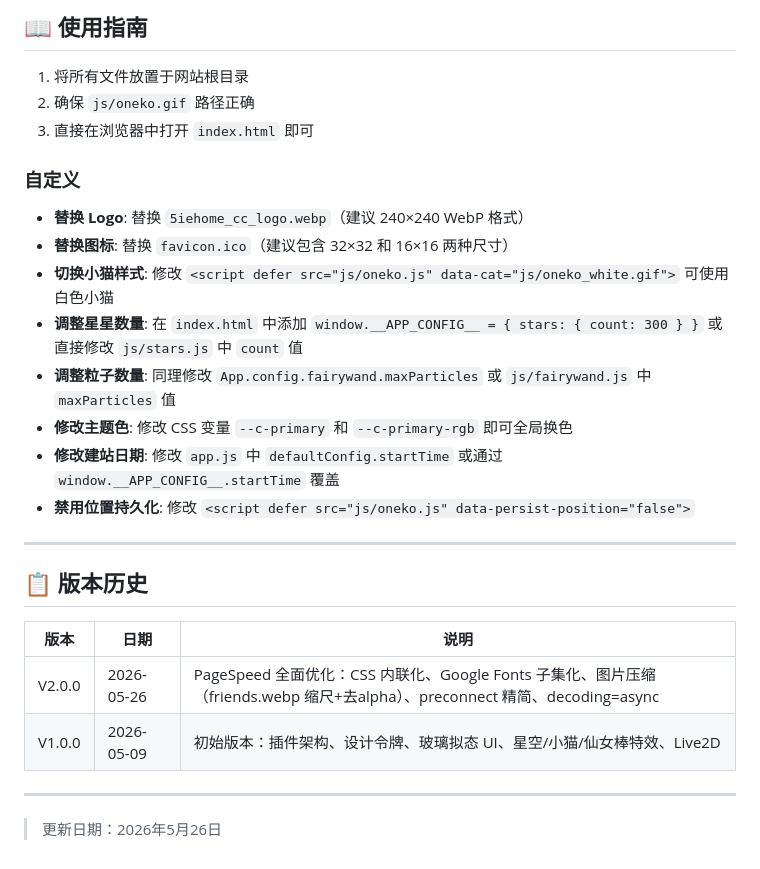
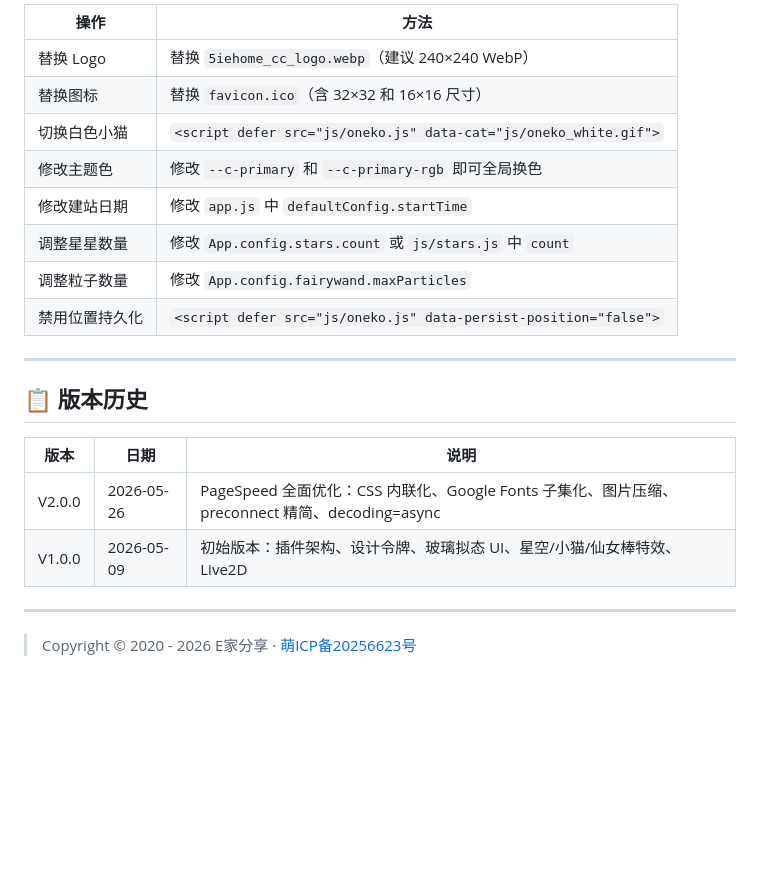
Before and after one commit to 5iehomecc/homepage, a Markdown page: readme.md, the part around one of its changes. GitHub-like rendering; blank space fills up the shorter version.

```diff
--- a/readme.md
+++ b/readme.md
@@ -109,20 +97,14 @@
 
-## 📖 使用指南
-
-1. 将所有文件放置于网站根目录
-2. 确保 `js/oneko.gif` 路径正确
-3. 直接在浏览器中打开 `index.html` 即可
-
-### 自定义
-
-- **替换 Logo**: 替换 `5iehome_cc_logo.webp`（建议 240×240 WebP 格式）
-- **替换图标**: 替换 `favicon.ico`（建议包含 32×32 和 16×16 两种尺寸）
-- **切换小猫样式**: 修改 `<script defer src="js/oneko.js" data-cat="js/oneko_white.gif">` 可使用白色小猫
-- **调整星星数量**: 在 `index.html` 中添加 `window.__APP_CONFIG__ = { stars: { count: 300 } }` 或直接修改 `js/stars.js` 中 `count` 值
-- **调整粒子数量**: 同理修改 `App.config.fairywand.maxParticles` 或 `js/fairywand.js` 中 `maxParticles` 值
-- **修改主题色**: 修改 CSS 变量 `--c-primary` 和 `--c-primary-rgb` 即可全局换色
-- **修改建站日期**: 修改 `app.js` 中 `defaultConfig.startTime` 或通过 `window.__APP_CONFIG__.startTime` 覆盖
-- **禁用位置持久化**: 修改 `<script defer src="js/oneko.js" data-persist-position="false">`
+| 操作 | 方法 |
+|------|------|
+| 替换 Logo | 替换 `5iehome_cc_logo.webp`（建议 240×240 WebP） |
+| 替换图标 | 替换 `favicon.ico`（含 32×32 和 16×16 尺寸） |
+| 切换白色小猫 | `<script defer src="js/oneko.js" data-cat="js/oneko_white.gif">` |
+| 修改主题色 | 修改 `--c-primary` 和 `--c-primary-rgb` 即可全局换色 |
+| 修改建站日期 | 修改 `app.js` 中 `defaultConfig.startTime` |
+| 调整星星数量 | 修改 `App.config.stars.count` 或 `js/stars.js` 中 `count` |
+| 调整粒子数量 | 修改 `App.config.fairywand.maxParticles` |
+| 禁用位置持久化 | `<script defer src="js/oneko.js" data-persist-position="false">` |
 
 ---
 
@@ -130,9 +112,9 @@
 
 | 版本 | 日期 | 说明 |
 |------|------|------|
-| V2.0.0 | 2026-05-26 | PageSpeed 全面优化：CSS 内联化、Google Fonts 子集化、图片压缩（friends.webp 缩尺+去alpha）、preconnect 精简、decoding=async |
+| V2.0.0 | 2026-05-26 | PageSpeed 全面优化：CSS 内联化、Google Fonts 子集化、图片压缩、preconnect 精简、decoding=async |
 | V1.0.0 | 2026-05-09 | 初始版本：插件架构、设计令牌、玻璃拟态 UI、星空/小猫/仙女棒特效、Live2D |
 
 ---
 
-> 更新日期：2026年5月26日
+> Copyright © 2020 - 2026 E家分享 · [萌ICP备20256623号](https://icp.gov.moe/?keyword=20256623)
```
Also changed, not shown: other parts of readme.md (+58 -70 lines).
